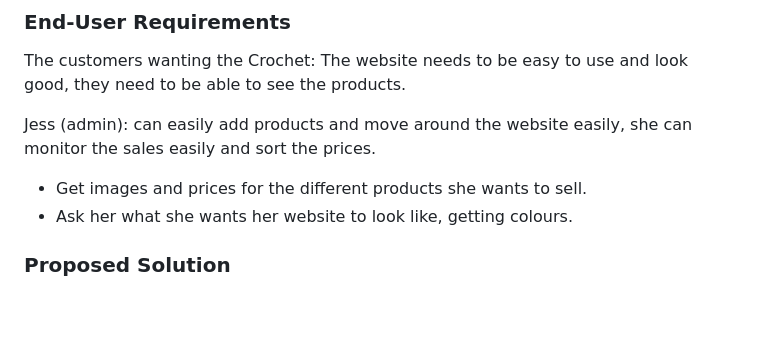
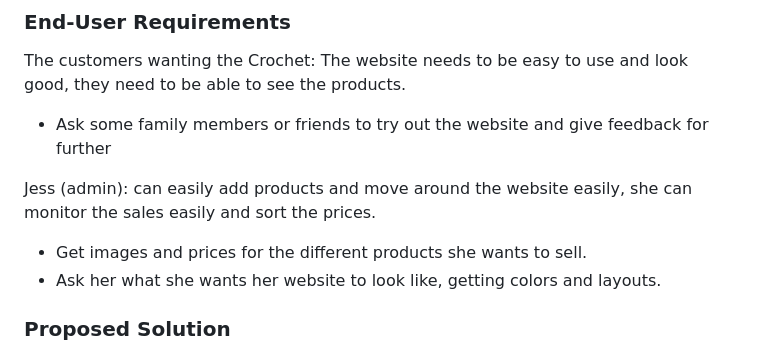
Before and after one commit to waimea-lscammell-300DTD/300DTD-Assesment-Luke, a Markdown page: design.md, the part around the change. Drawn GitHub-style; blank space fills up the shorter version.

Commit message:
updating design
updating design end user requirements

```diff
--- a/design.md
+++ b/design.md
@@ -18,10 +18,12 @@ Popularity/exposure, My friend makes crochet but doesn't have a website that she
 
 The customers wanting the Crochet: The website needs to be easy to use and look good, they need to be able to see the products.
 
+- Ask some family members or friends to try out the website and give feedback for further
+
 Jess (admin): can easily add products and move around the website easily, she can monitor the sales easily and sort the prices.
 
 - Get images and prices for the different products she wants to sell.
-- Ask her what she wants her website to look like, getting colours.
+- Ask her what she wants her website to look like, getting colors and layouts.
 
 ### Proposed Solution
 
```
